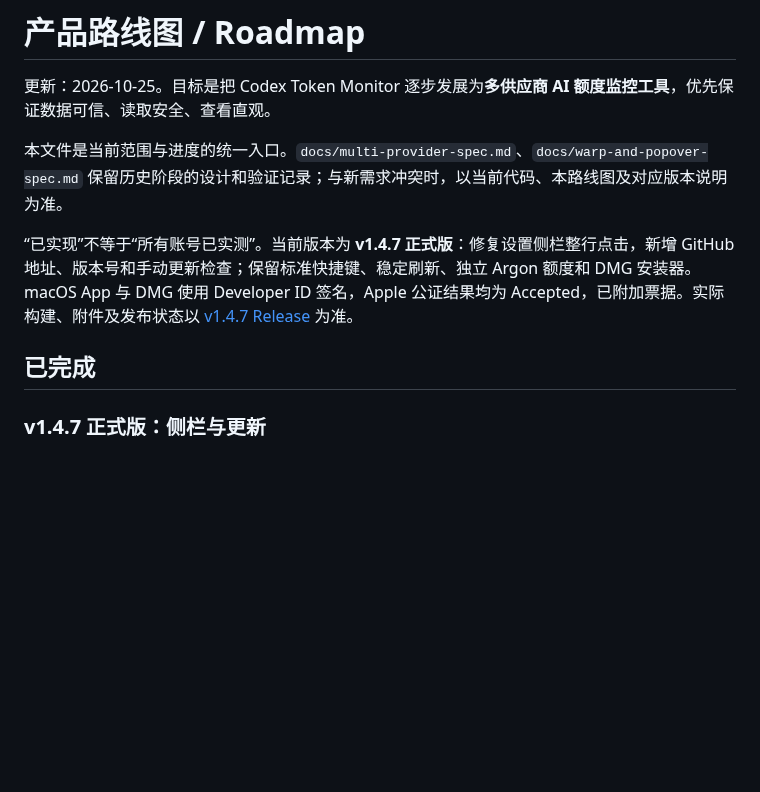
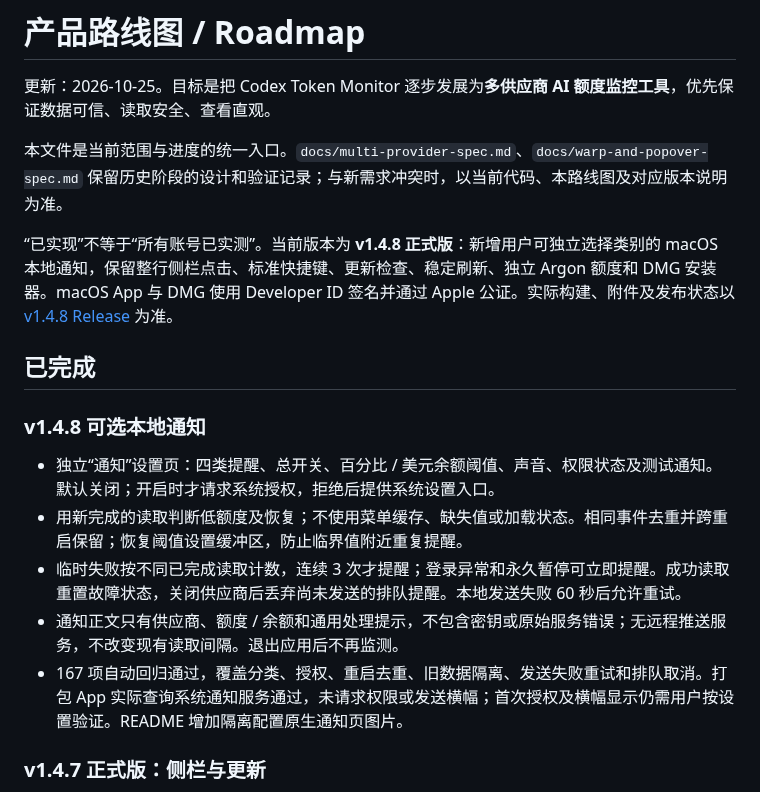
Before and after one commit to Naja404/codex-token-monitor, a Markdown page: ROADMAP.md, the part around the change. GitHub-like rendering; blank space fills up the shorter version.

```diff
--- a/ROADMAP.md
+++ b/ROADMAP.md
@@ -4,9 +4,18 @@
 
 本文件是当前范围与进度的统一入口。`docs/multi-provider-spec.md`、`docs/warp-and-popover-spec.md` 保留历史阶段的设计和验证记录；与新需求冲突时，以当前代码、本路线图及对应版本说明为准。
 
-“已实现”不等于“所有账号已实测”。当前版本为 **v1.4.7 正式版**：修复设置侧栏整行点击，新增 GitHub 地址、版本号和手动更新检查；保留标准快捷键、稳定刷新、独立 Argon 额度和 DMG 安装器。macOS App 与 DMG 使用 Developer ID 签名，Apple 公证结果均为 Accepted，已附加票据。实际构建、附件及发布状态以 [v1.4.7 Release](https://github.com/Naja404/codex-token-monitor/releases/tag/v1.4.7) 为准。
+“已实现”不等于“所有账号已实测”。当前版本为 **v1.4.8 正式版**：新增用户可独立选择类别的 macOS 本地通知，保留整行侧栏点击、标准快捷键、更新检查、稳定刷新、独立 Argon 额度和 DMG 安装器。macOS App 与 DMG 使用 Developer ID 签名并通过 Apple 公证。实际构建、附件及发布状态以 [v1.4.8 Release](https://github.com/Naja404/codex-token-monitor/releases/tag/v1.4.8) 为准。
 
 ## 已完成
+
+### v1.4.8 可选本地通知
+
+- 独立“通知”设置页：四类提醒、总开关、百分比 / 美元余额阈值、声音、权限状态及测试通知。默认关闭；开启时才请求系统授权，拒绝后提供系统设置入口。
+- 用新完成的读取判断低额度及恢复；不使用菜单缓存、缺失值或加载状态。相同事件去重并跨重启保留；恢复阈值设置缓冲区，防止临界值附近重复提醒。
+- 临时失败按不同已完成读取计数，连续 3 次才提醒；登录异常和永久暂停可立即提醒。成功读取重置故障状态，关闭供应商后丢弃尚未发送的排队提醒。本地发送失败 60 秒后允许重试。
+- 通知正文只有供应商、额度 / 余额和通用处理提示，不包含密钥或原始服务错误；无远程推送服务，不改变现有读取间隔。退出应用后不再监测。
+- 167 项自动回归通过，覆盖分类、授权、重启去重、旧数据隔离、发送失败重试和排队取消。打包 App 实际查询系统通知服务通过，未请求权限或发送横幅；首次授权及横幅显示仍需用户按设置验证。README 增加隔离配置原生通知页图片。
+
 
 ### v1.4.7 正式版：侧栏与更新
 
```
Also changed, not shown: README.md (+24 -10 lines), docs/releases/v1.4.8.md (added, +39 -0 lines), docs/images/local-notifications.png (added), 12 other files.
